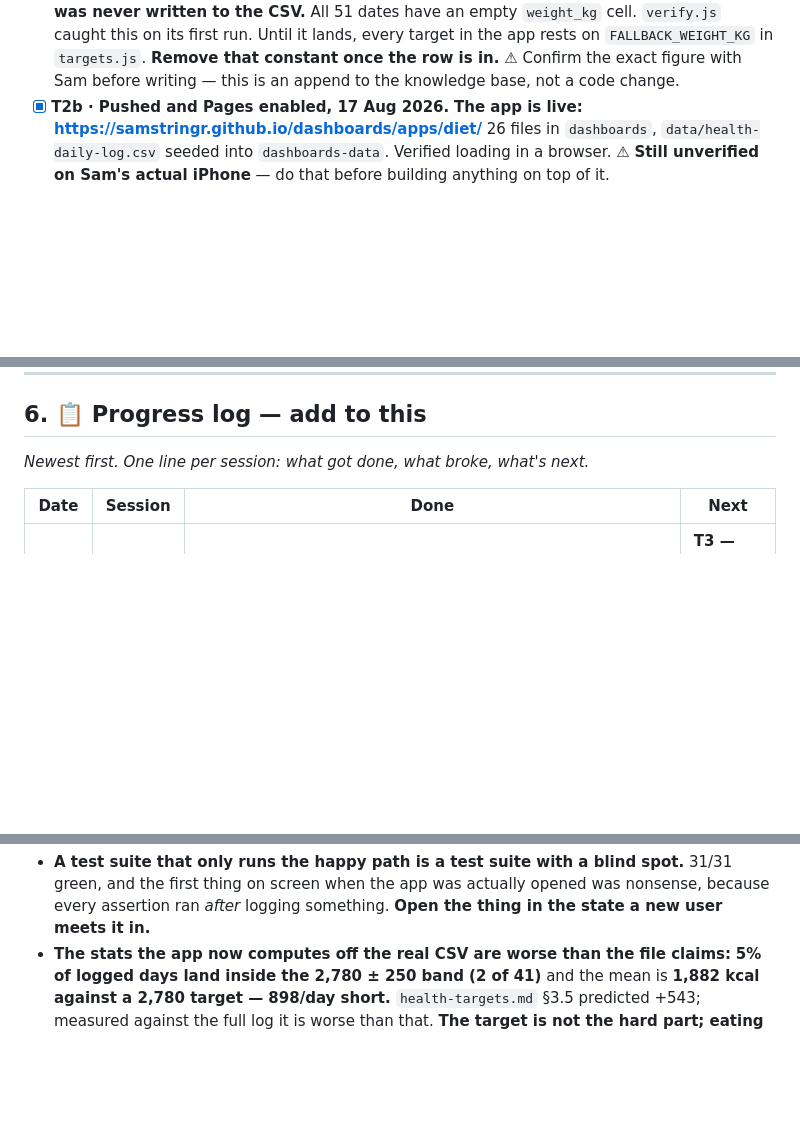
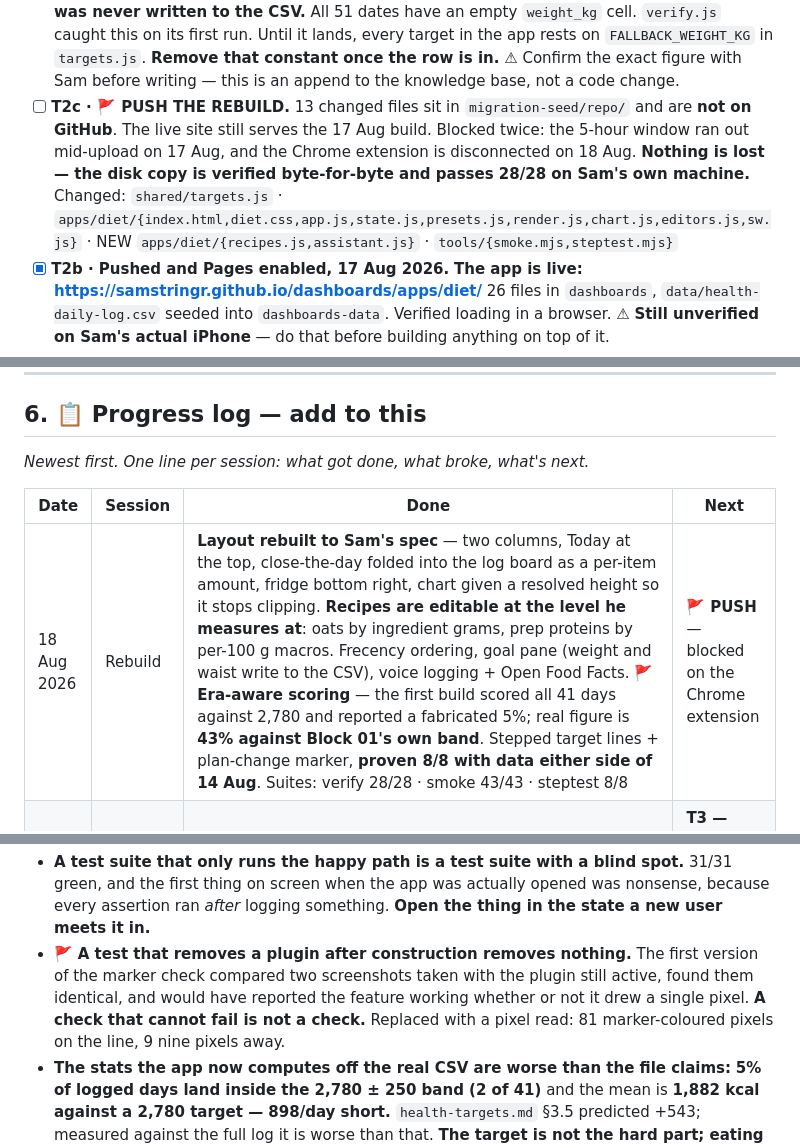
Before and after one commit to samstringr/dashboards, a Markdown page: MIGRATION.md, 3 parts joined by grey strips. Rendered like a GitHub page; blank space fills up the shorter version.

Commit message:
Log the rebuild: era model, layout, recipes, assistant, and the check that could not fail

```diff
--- a/MIGRATION.md
+++ b/MIGRATION.md
@@ -61,6 +61,13 @@ Work top to bottom. **One app per 5-hour window.** Tick as you go.
       target in the app rests on `FALLBACK_WEIGHT_KG` in `targets.js`. **Remove that
       constant once the row is in.** ⚠ Confirm the exact figure with Sam before writing —
       this is an append to the knowledge base, not a code change.
+- [ ] **T2c · 🚩 PUSH THE REBUILD.** 13 changed files sit in `migration-seed/repo/` and are
+      **not on GitHub**. The live site still serves the 17 Aug build. Blocked twice: the
+      5-hour window ran out mid-upload on 17 Aug, and the Chrome extension is disconnected
+      on 18 Aug. **Nothing is lost — the disk copy is verified byte-for-byte and passes
+      28/28 on Sam's own machine.**
+      Changed: `shared/targets.js` · `apps/diet/{index.html,diet.css,app.js,state.js,presets.js,render.js,chart.js,editors.js,sw.js}` ·
+      NEW `apps/diet/{recipes.js,assistant.js}` · `tools/{smoke.mjs,steptest.mjs}`
 - [x] **T2b · Pushed and Pages enabled, 17 Aug 2026.**
       **The app is live: https://samstringr.github.io/dashboards/apps/diet/**
       26 files in `dashboards`, `data/health-daily-log.csv` seeded into `dashboards-data`.
@@ -194,6 +201,7 @@ and every hardcoded target constant (334–348).
 
 | Date | Session | Done | Next |
 |---|---|---|---|
+| 18 Aug 2026 | Rebuild | **Layout rebuilt to Sam's spec** — two columns, Today at the top, close-the-day folded into the log board as a per-item amount, fridge bottom right, chart given a resolved height so it stops clipping. **Recipes are editable at the level he measures at**: oats by ingredient grams, prep proteins by per-100 g macros. Frecency ordering, goal pane (weight and waist write to the CSV), voice logging + Open Food Facts. 🚩 **Era-aware scoring** — the first build scored all 41 days against 2,780 and reported a fabricated 5%; real figure is **43% against Block 01's own band**. Stepped target lines + plan-change marker, **proven 8/8 with data either side of 14 Aug**. Suites: verify 28/28 · smoke 43/43 · steptest 8/8 | 🚩 **PUSH** — blocked on the Chrome extension |
 | 17 Aug 2026 | Ship | **Live at https://samstringr.github.io/dashboards/apps/diet/** — both repos created and populated, Pages enabled. Live-site check found a flaw the harness missed: on an empty day the planner proposed *14× protein yoghurt*. Guarded, portions capped at 3, smoke test extended to cover it — **34/34** | **T3 — Sam creates the token.** Nothing works until then |
 | 17 Aug 2026 | Build | **The diet app is built.** 1,339-line artifact split into 10 modules under `apps/diet/`, largest 400 lines. Targets wired to `targets.js`. `sendPrompt` hand-off deleted; the app commits to GitHub itself. PWA shell, offline queue, T10 composite builder, T11 multi-option close. Chart.js **vendored**, CDN dependency removed. **`tools/smoke.mjs` runs the real app in Chromium: 31/31.** Repos `dashboards` (public) + `dashboards-data` (private) created | T0 · git init and push · T1 · the weigh-in · T3 · token |
 | 17 Aug 2026 | Seed | Architecture rewritten for phone/GitHub. `store.js`, `targets.js`, `tokens.css`, `verify.js` written and **28/28 checks passing in node**. Diet artifact captured to `reference/` | — |
@@ -214,6 +222,11 @@ and every hardcoded target constant (334–348).
   green, and the first thing on screen when the app was actually opened was nonsense,
   because every assertion ran *after* logging something. **Open the thing in the state a
   new user meets it in.**
+- 🚩 **A test that removes a plugin after construction removes nothing.** The first version
+  of the marker check compared two screenshots taken with the plugin still active, found
+  them identical, and would have reported the feature working whether or not it drew a
+  single pixel. **A check that cannot fail is not a check.** Replaced with a pixel read:
+  81 marker-coloured pixels on the line, 9 nine pixels away.
 - **The stats the app now computes off the real CSV are worse than the file claims:**
   **5% of logged days land inside the 2,780 ± 250 band (2 of 41)** and the mean is
   **1,882 kcal against a 2,780 target — 898/day short.** `health-targets.md` §3.5 predicted
```
